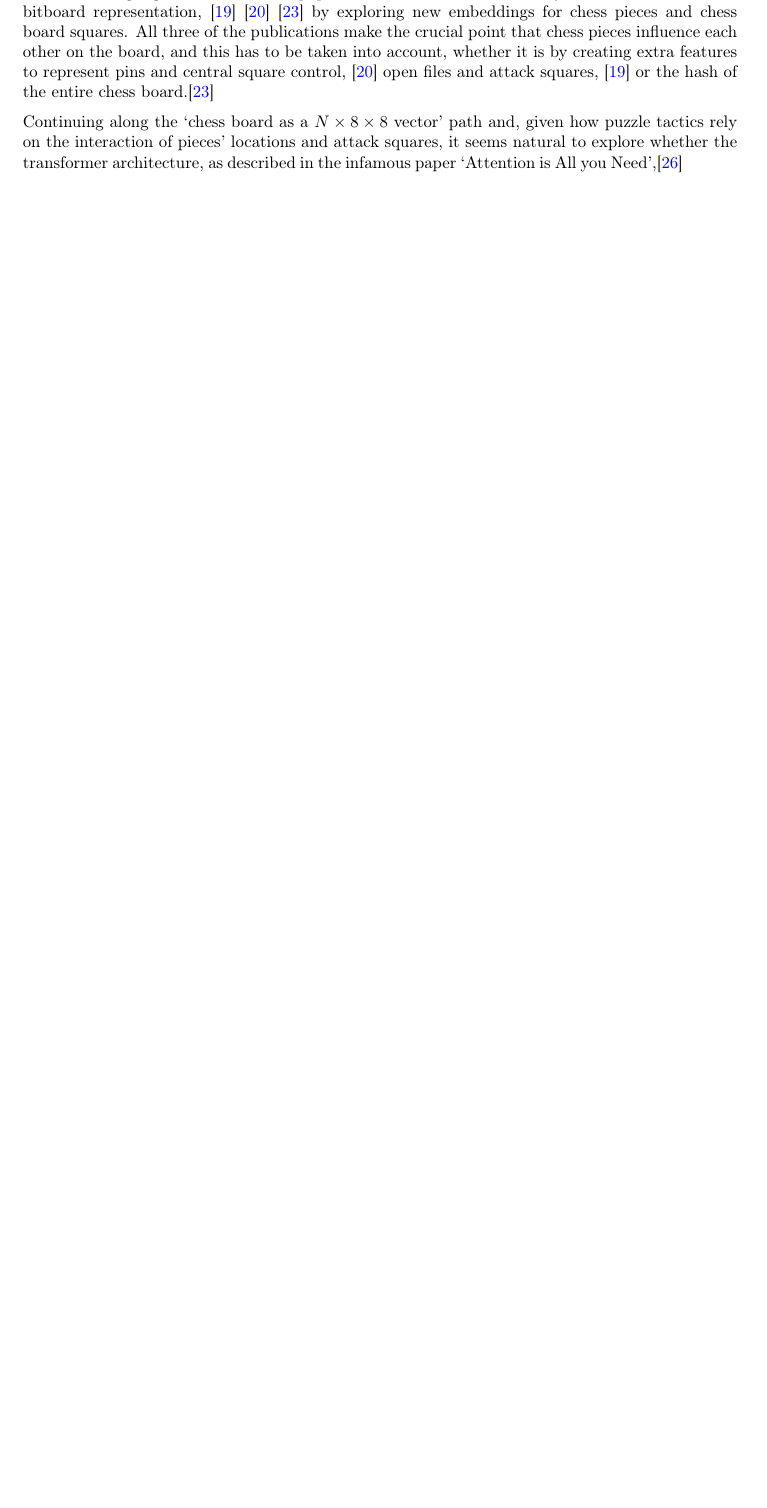
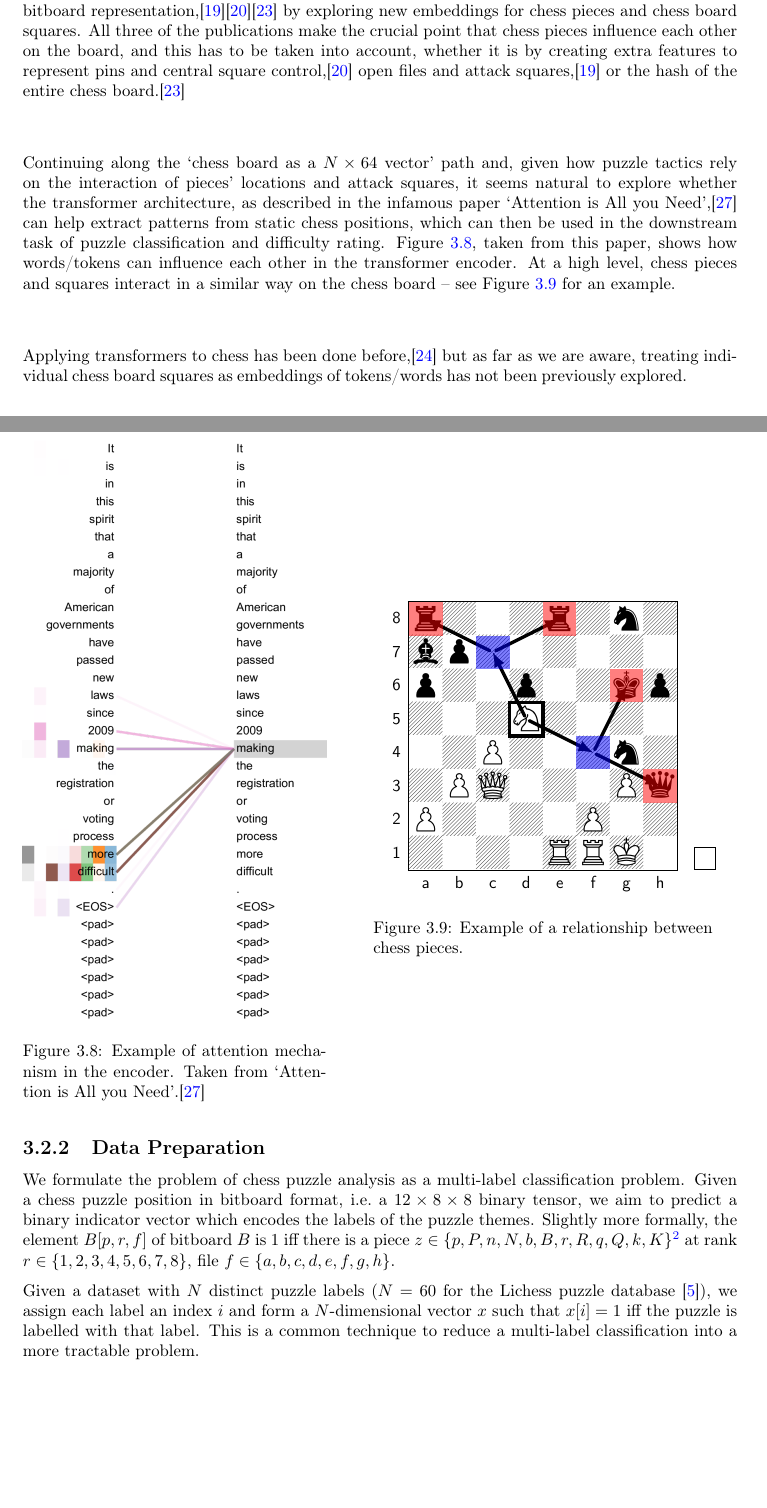
Before and after one commit to mike-sorokin/chess-analysis, a LaTeX thesis (report/main.tex, which reads report/project/project.tex): part of page 16 of 18 before the commit and two parts of pages 16 and 17 of 19 after it, the two joined at a grey line, cut so that both start at the same text, the shorter picture padded with empty space. Compiled offline with pdfLaTeX.

Commit message:
Project progress

```diff
--- a/report/project/project.tex
+++ b/report/project/project.tex
@@ -129,15 +131,64 @@ specific problem of chess puzzle classification, inspired by the recent
 unstoppable advancements in the field of natural language processing.
 
 Earlier, we highlighted a number of papers which seek to find new ways to build
-on the naive bitboard representation, \cite{middlegamePatterns} \cite{chessCNN}
-\cite{chess2vec} by exploring new embeddings for chess pieces and chess board
-squares. All three of the publications make the crucial point that chess pieces
-influence each other on the board, and this has to be taken into account,
-whether it is by creating extra features to represent pins and central square
-control, \cite{chessCNN} open files and attack squares,
-\cite{middlegamePatterns} or the hash of the entire chess
-board.\cite{chess2vec}
+on the naive bitboard
+representation,\cite{middlegamePatterns}\cite{chessCNN}\cite{chess2vec} by
+exploring new embeddings for chess pieces and chess board squares. All three of
+the publications make the crucial point that chess pieces influence each other
+on the board, and this has to be taken into account, whether it is by creating
+extra features to represent pins and central square control,\cite{chessCNN}
+open files and attack squares,\cite{middlegamePatterns} or the hash of the
+entire chess board.\cite{chess2vec}
 
-Continuing along the `chess board as a $N\times8\times8$ vector' path and,
-given how puzzle tactics rely on the interaction of pieces' locations and
-attack squares, it seems natural to explore whether the transformer architecture, as described in the infamous paper `Attention is All you Need',\cite{attention}
+Continuing along the `chess board as a $N\times64$ vector' path and, given how
+puzzle tactics rely on the interaction of pieces' locations and attack squares,
+it seems natural to explore whether the transformer architecture, as described
+in the infamous paper `Attention is All you Need',\cite{attention} can help
+extract patterns from static chess positions, which can then be used in the
+downstream task of puzzle classification and difficulty rating. Figure
+\ref{attentionLinks}, taken from this paper, shows how words/tokens can
+influence each other in the transformer encoder. At a high level, chess pieces
+and squares interact in a similar way on the chess board -- see Figure
+\ref{chessPuzzleLinks} for an example.
+
+Applying transformers to chess has been done before,\cite{chessTransformer} but
+as far as we are aware, treating individual chess board squares as embeddings
+of tokens/words has not been previously explored.
+
+\begin{figure}[H]
+    \begin{minipage}{0.425\textwidth}
+        \centering
+        \includegraphics[width=\textwidth]{project/img/attention.png}
+        \caption{Example of attention mechanism in the encoder. Taken from `Attention is All you Need'.\cite{attention}}
+        \label{attentionLinks}
+    \end{minipage}
+   \hspace{0.05\textwidth}
+    \begin{minipage}{0.475\textwidth}
+        \centering
+        \chessboard[setfen=r3r1n1/bp6/p2p2kp/3N4/2P3n1/1PQ3Pq/P4P2/4RRK1 w - - 0 1,
+                    pgfstyle=border,markfields={d5},
+                    pgfstyle=straightmove,markmoves={f4-g6,f4-h3,c7-a8,c7-e8,d5-c7,d5-f4},
+                    pgfstyle=color,opacity=0.5,color=blue,markfields={f4,c7},
+                    pgfstyle=color,opacity=0.5,color=red,markfields={h3,g6,a8,e8}]
+        \caption{Example of a relationship between chess pieces.}
+
+        \label{chessPuzzleLinks}
+    \end{minipage}
+\end{figure}
+
+\subsection{Data Preparation}
+
+We formulate the problem of chess puzzle analysis as a multi-label
+classification problem. Given a chess puzzle position in bitboard format,
+i.e.\@ a $12\times8\times8$ binary tensor, we aim to predict a binary indicator
+vector which encodes the labels of the puzzle themes. Slightly more formally,
+the element $B[p, r, f]$ of bitboard $B$ is $1$ iff there is a piece $z \in
+\{p,P,n,N,b,B,r,R,q,Q,k,K\}$\footnote{FEN-inspired -- white pieces are
+uppercase, black pieces are lowercase.} at rank $r \in \{1,2,3,4,5,6,7,8\}$,
+file $f \in \{a,b,c,d,e,f,g,h\}$.
+
+Given a dataset with $N$ distinct puzzle labels ($N=60$ for the Lichess puzzle
+database \cite{lichessPuzzles}), we assign each label an index $i$ and form a
+$N$-dimensional vector $x$ such that $x[i]=1$ iff the puzzle is labelled with
+that label. This is a common technique to reduce a multi-label classification
+into a more tractable problem.
```
Also changed, not shown: report/background/background.tex (+13 -0 lines), report/bibs/bibliography.bib (+7 -0 lines), report/project/img/attention.png (added), report/project/project.tex (4 more changed lines).
